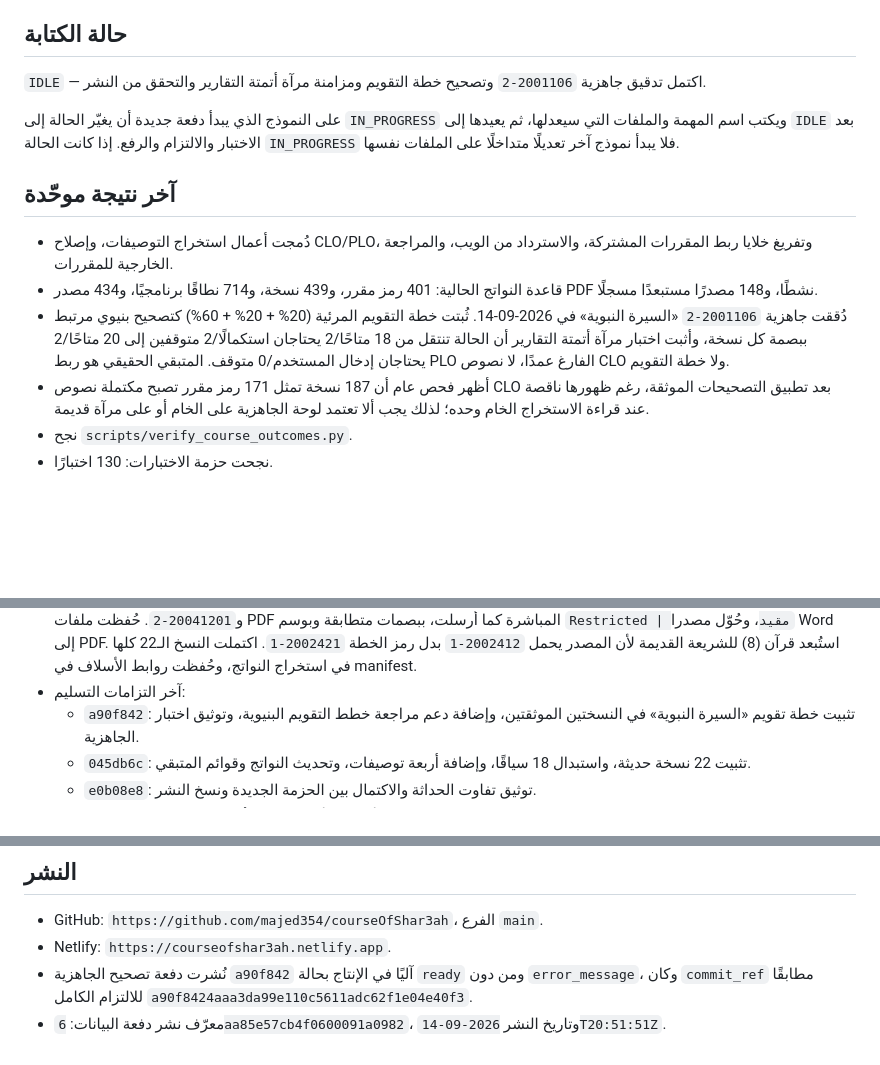
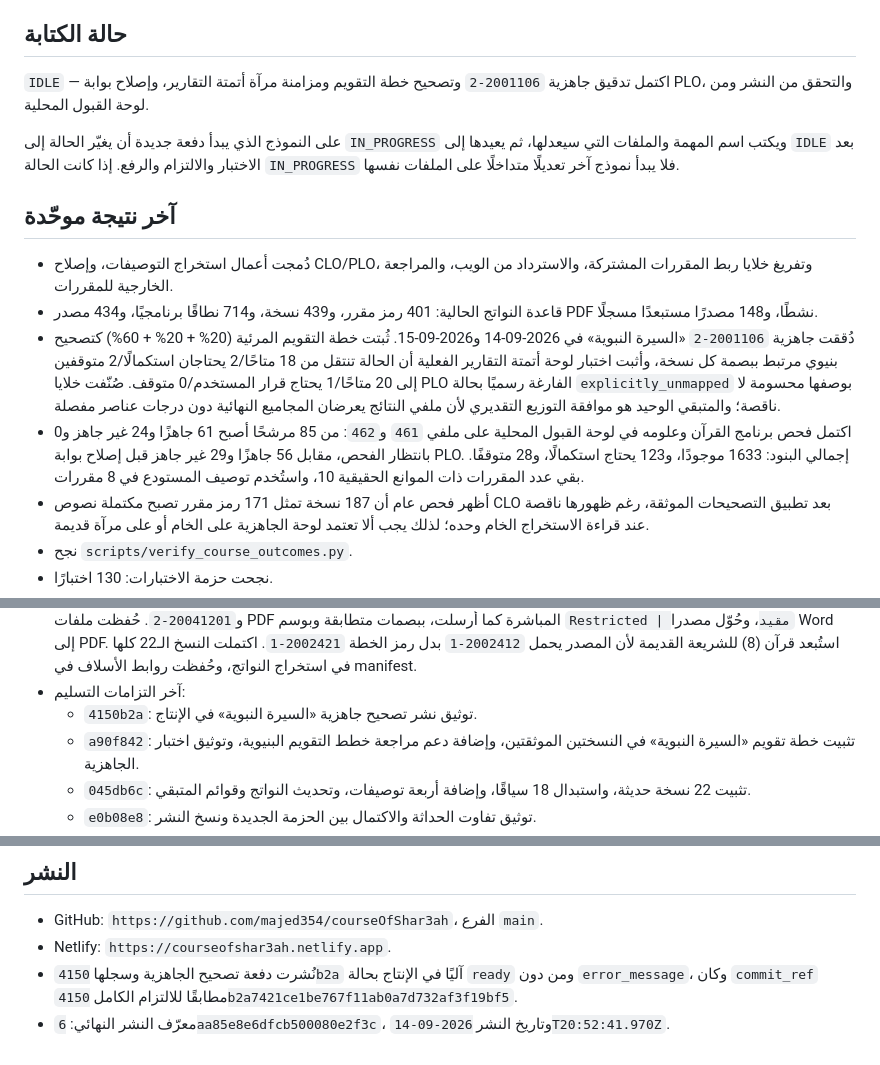
Before and after one commit to majed354/courseOfShar3ah, a Markdown page: WORK_STATUS.md, 3 parts joined by grey strips. Drawn GitHub-style; blank space fills up the shorter version.

Commit message:
Record local readiness dashboard verification

```diff
--- a/WORK_STATUS.md
+++ b/WORK_STATUS.md
@@ -5,7 +5,7 @@
 ## حالة الكتابة
 
 `IDLE` — اكتمل تدقيق جاهزية `2001106-2` وتصحيح خطة التقويم ومزامنة مرآة
-أتمتة التقارير والتحقق من النشر.
+أتمتة التقارير، وإصلاح بوابة PLO، والتحقق من النشر ومن لوحة القبول المحلية.
 
 على النموذج الذي يبدأ دفعة جديدة أن يغيّر الحالة إلى `IN_PROGRESS` ويكتب اسم
 المهمة والملفات التي سيعدلها، ثم يعيدها إلى `IDLE` بعد الاختبار والالتزام والرفع.
@@ -18,11 +18,18 @@
   المشتركة، والاسترداد من الويب، والمراجعة الخارجية للمقررات.
 - قاعدة النواتج الحالية: 401 رمز مقرر، و439 نسخة، و714 نطاقًا برنامجيًا، و434
   مصدر PDF نشطًا، و148 مصدرًا مستبعدًا مسجلًا.
-- دُققت جاهزية `2001106-2` «السيرة النبوية» في 2026-09-14. ثُبتت خطة التقويم
+- دُققت جاهزية `2001106-2` «السيرة النبوية» في 2026-09-14 و2026-09-15. ثُبتت خطة التقويم
   المرئية (20% + 20% + 60%) كتصحيح بنيوي مرتبط ببصمة كل نسخة، وأثبت اختبار
-  مرآة أتمتة التقارير أن الحالة تنتقل من 18 متاحًا/2 يحتاجان استكمالًا/2
-  متوقفين إلى 20 متاحًا/2 يحتاجان إدخال المستخدم/0 متوقف. المتبقي الحقيقي هو
-  ربط PLO الفارغ عمدًا، لا نصوص CLO ولا خطة التقويم.
+  لوحة أتمتة التقارير الفعلية أن الحالة تنتقل من 18 متاحًا/2 يحتاجان
+  استكمالًا/2 متوقفين إلى 20 متاحًا/1 يحتاج قرار المستخدم/0 متوقف. صُنّفت
+  خلايا PLO الفارغة رسميًا بحالة `explicitly_unmapped` بوصفها محسومة لا ناقصة؛
+  والمتبقي الوحيد هو موافقة التوزيع التقديري لأن ملفي النتائج يعرضان المجاميع
+  النهائية دون درجات عناصر مفصلة.
+- اكتمل فحص برنامج القرآن وعلومه في لوحة القبول المحلية على ملفي `461` و`462`:
+  من 85 مرشحًا أصبح 61 جاهزًا و24 غير جاهز و0 بانتظار الفحص، مقابل 56 جاهزًا
+  و29 غير جاهز قبل إصلاح بوابة PLO. إجمالي البنود: 1633 موجودًا، و123 يحتاج
+  استكمالًا، و28 متوقفًا. بقي عدد المقررات ذات الموانع الحقيقية 10، واستُخدم
+  توصيف المستودع في 8 مقررات.
 - أظهر فحص عام أن 187 نسخة تمثل 171 رمز مقرر تصبح مكتملة نصوص CLO بعد تطبيق
   التصحيحات الموثقة، رغم ظهورها ناقصة عند قراءة الاستخراج الخام وحده؛ لذلك
   يجب ألا تعتمد لوحة الجاهزية على الخام أو على مرآة قديمة.
@@ -58,6 +65,7 @@
   (8) للشريعة القديمة لأن المصدر يحمل `2002412-1` بدل رمز الخطة `2002421-1`.
   اكتملت النسخ الـ22 كلها في استخراج النواتج، وحُفظت روابط الأسلاف في manifest.
 - آخر التزامات التسليم:
+  - `4150b2a`: توثيق نشر تصحيح جاهزية «السيرة النبوية» في الإنتاج.
   - `a90f842`: تثبيت خطة تقويم «السيرة النبوية» في النسختين الموثقتين، وإضافة
     دعم مراجعة خطط التقويم البنيوية، وتوثيق اختبار الجاهزية.
   - `045db6c`: تثبيت 22 نسخة حديثة، واستبدال 18 سياقًا، وإضافة أربعة توصيفات،
@@ -95,8 +103,8 @@
 
 - GitHub: `https://github.com/majed354/courseOfShar3ah`، الفرع `main`.
 - Netlify: `https://courseofshar3ah.netlify.app`.
-- نُشرت دفعة تصحيح الجاهزية `a90f842` آليًا في الإنتاج بحالة `ready` ومن دون
+- نُشرت دفعة تصحيح الجاهزية وسجلها `4150b2a` آليًا في الإنتاج بحالة `ready` ومن دون
   `error_message`، وكان `commit_ref` مطابقًا للالتزام الكامل
-  `a90f8424aaa3da99e110c5611adc62f1e04e40f3`.
-- معرّف نشر دفعة البيانات: `6aa85e57cb4f0600091a0982`، وتاريخ النشر
-  `2026-09-14T20:51:51Z`.
+  `4150b2a7421ce1be767f11ab0a7d732af3f19bf5`.
+- معرّف النشر النهائي: `6aa85e8e6dfcb500080e2f3c`، وتاريخ النشر
+  `2026-09-14T20:52:41.970Z`.
```
Also changed, not shown: other parts of WORK_STATUS.md (+1 -1 lines).
